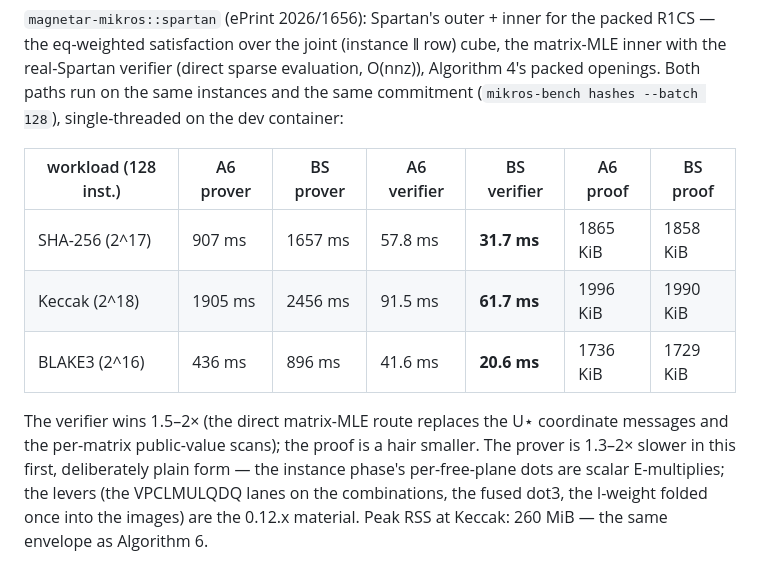
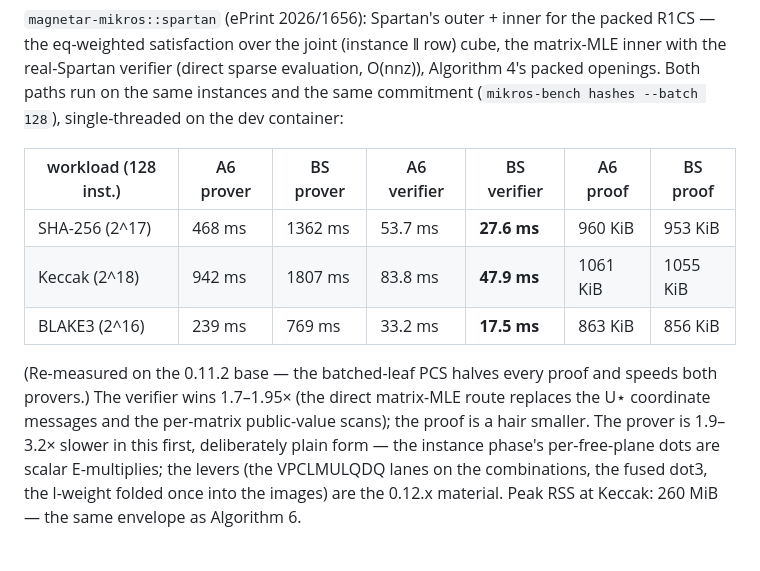
Before and after one commit to idrees2516/magnetar, a Markdown page: docs/BENCHMARKS.md, the part around the change. Drawn GitHub-style.

```diff
--- a/docs/BENCHMARKS.md
+++ b/docs/BENCHMARKS.md
@@ -101,14 +101,15 @@ container:
 
 | workload (128 inst.) | A6 prover | BS prover | A6 verifier | BS verifier | A6 proof | BS proof |
 |---|---|---|---|---|---|---|
-| SHA-256 (2^17) | 907 ms | 1657 ms | 57.8 ms | **31.7 ms** | 1865 KiB | 1858 KiB |
-| Keccak (2^18) | 1905 ms | 2456 ms | 91.5 ms | **61.7 ms** | 1996 KiB | 1990 KiB |
-| BLAKE3 (2^16) | 436 ms | 896 ms | 41.6 ms | **20.6 ms** | 1736 KiB | 1729 KiB |
+| SHA-256 (2^17) | 468 ms | 1362 ms | 53.7 ms | **27.6 ms** | 960 KiB | 953 KiB |
+| Keccak (2^18) | 942 ms | 1807 ms | 83.8 ms | **47.9 ms** | 1061 KiB | 1055 KiB |
+| BLAKE3 (2^16) | 239 ms | 769 ms | 33.2 ms | **17.5 ms** | 863 KiB | 856 KiB |
 
-The verifier wins 1.5–2× (the direct matrix-MLE route replaces the
-U⋆ coordinate messages and the per-matrix public-value scans); the
-proof is a hair smaller. The prover is 1.3–2× slower in this first,
-deliberately plain form — the instance phase's per-free-plane dots are
+(Re-measured on the 0.11.2 base — the batched-leaf PCS halves every
+proof and speeds both provers.) The verifier wins 1.7–1.95× (the direct
+matrix-MLE route replaces the U⋆ coordinate messages and the per-matrix
+public-value scans); the proof is a hair smaller. The prover is
+1.9–3.2× slower in this first, deliberately plain form — the instance phase's per-free-plane dots are
 scalar E-multiplies; the levers (the VPCLMULQDQ lanes on the
 combinations, the fused dot3, the l-weight folded once into the images)
 are the 0.12.x material. Peak RSS at Keccak: 260 MiB — the same
```
Also changed, not shown: CHANGELOG.md (+15 -11 lines).
